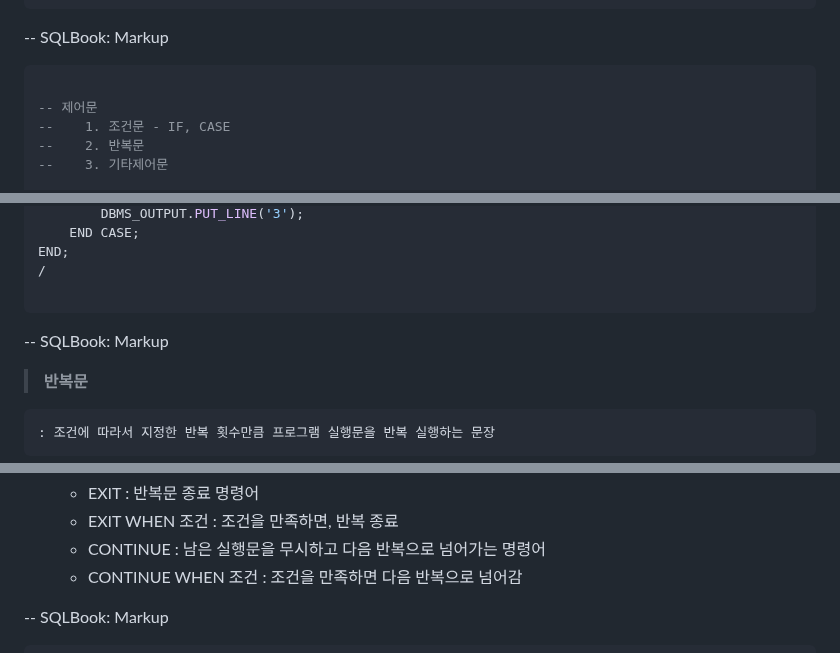
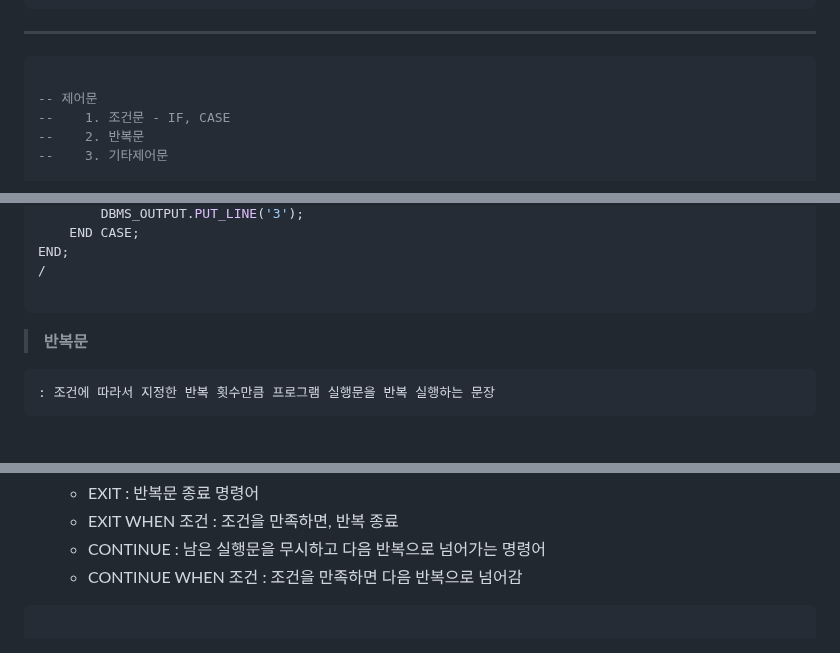
Before and after one commit to parkes811-inu/tjoeunFullStackAcademy, a Markdown page: Orcale/SQL쿼리 연습문제(115).md, 3 parts joined by grey strips. Drawn GitHub-style; blank space fills up the shorter version.

````diff
--- a/Orcale/SQL쿼리 연습문제(115).md
+++ b/Orcale/SQL쿼리 연습문제(115).md
@@ -170,7 +169,8 @@ CASE 비교 기준
 END CASE;
 ```
 
--- SQLBook: Markup
+---
+
 ```sql
 
 -- 제어문
@@ -242,7 +242,8 @@ END;
 /
 
 ```
--- SQLBook: Markup
+ </br>
+
 > **반복문** </br>
 
     : 조건에 따라서 지정한 반복 횟수만큼 프로그램 실행문을 반복 실행하는 문장
@@ -278,8 +279,10 @@ END;
     - CONTINUE : 남은 실행문을 무시하고 다음 반복으로 넘어가는 명령어 </br>
     - CONTINUE WHEN 조건 : 조건을 만족하면 다음 반복으로 넘어감
 
--- SQLBook: Markup
+</br>
+
 ```sql
+
 -- 반복문
 -- LOOP
 DECLARE
````
Also changed, not shown: other parts of Orcale/SQL쿼리 연습문제(115).md (+29 -25 lines).
